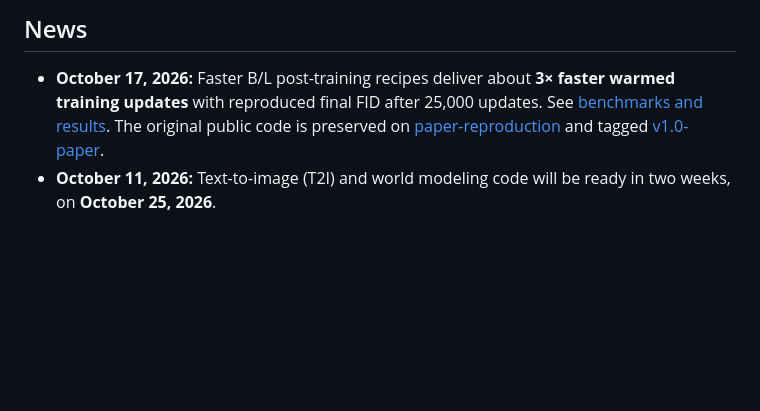
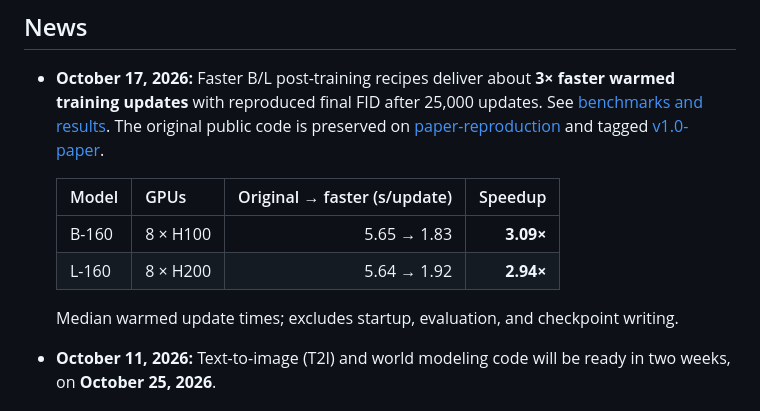
Before and after one commit to JaeyeonKim01/priming, a Markdown page: README.md, the part around the change. GitHub-like rendering; blank space fills up the shorter version.

Commit message:
Add compact B/L post-training speed comparison to news

```diff
--- a/README.md
+++ b/README.md
@@ -25,6 +25,14 @@ Official implementation of [Are We Overthinking One-Step Generation?](https://ar
   [benchmarks and results](docs/posttrain-performance.md). The original public code
   is preserved on [paper-reproduction](https://github.com/JaeyeonKim01/priming/tree/paper-reproduction)
   and tagged [v1.0-paper](https://github.com/JaeyeonKim01/priming/tree/v1.0-paper).
+
+  | Model | GPUs | Original → faster (s/update) | Speedup |
+  |---|---|---:|---:|
+  | B-160 | 8 × H100 | 5.65 → 1.83 | **3.09×** |
+  | L-160 | 8 × H200 | 5.64 → 1.92 | **2.94×** |
+
+  Median warmed update times; excludes startup, evaluation, and checkpoint writing.
+
 - **October 11, 2026:** Text-to-image (T2I) and world modeling code will be ready
   in two weeks, on **October 25, 2026**.
 
```
